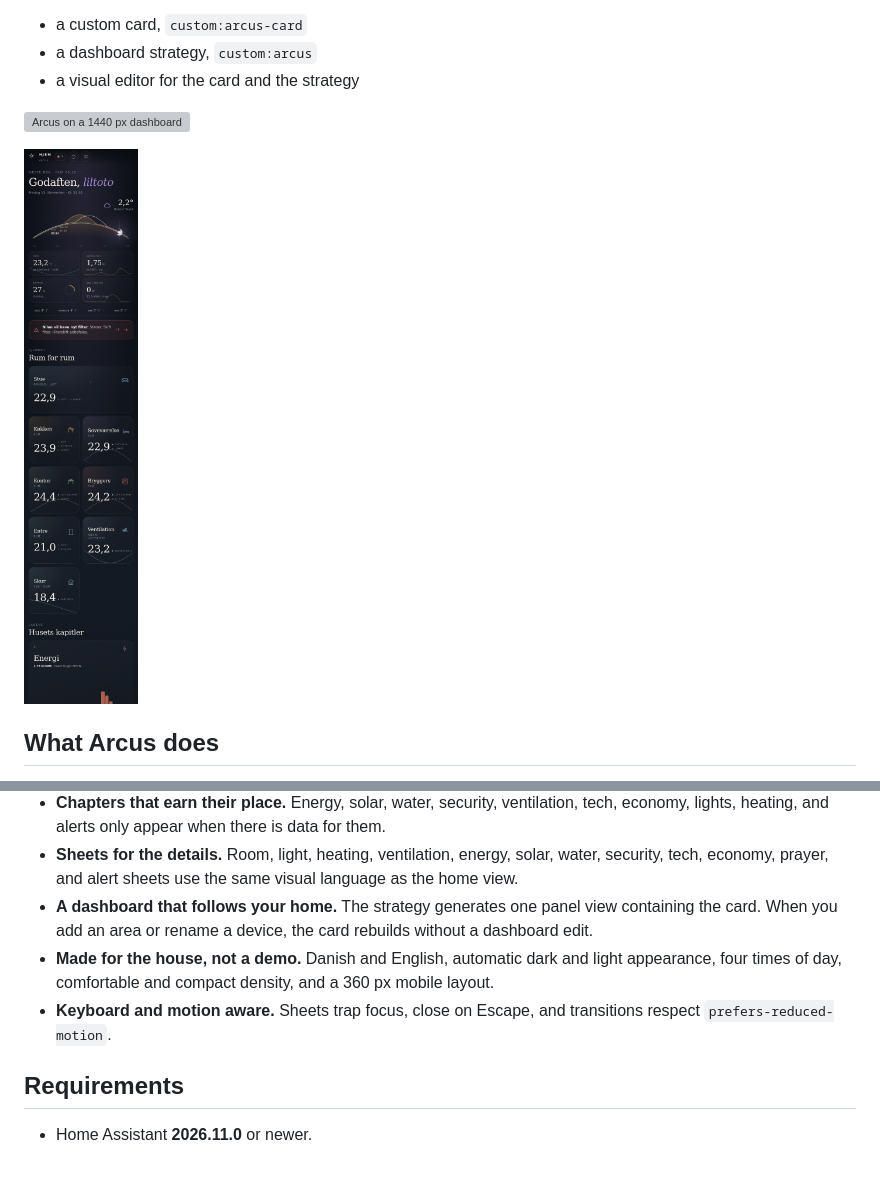
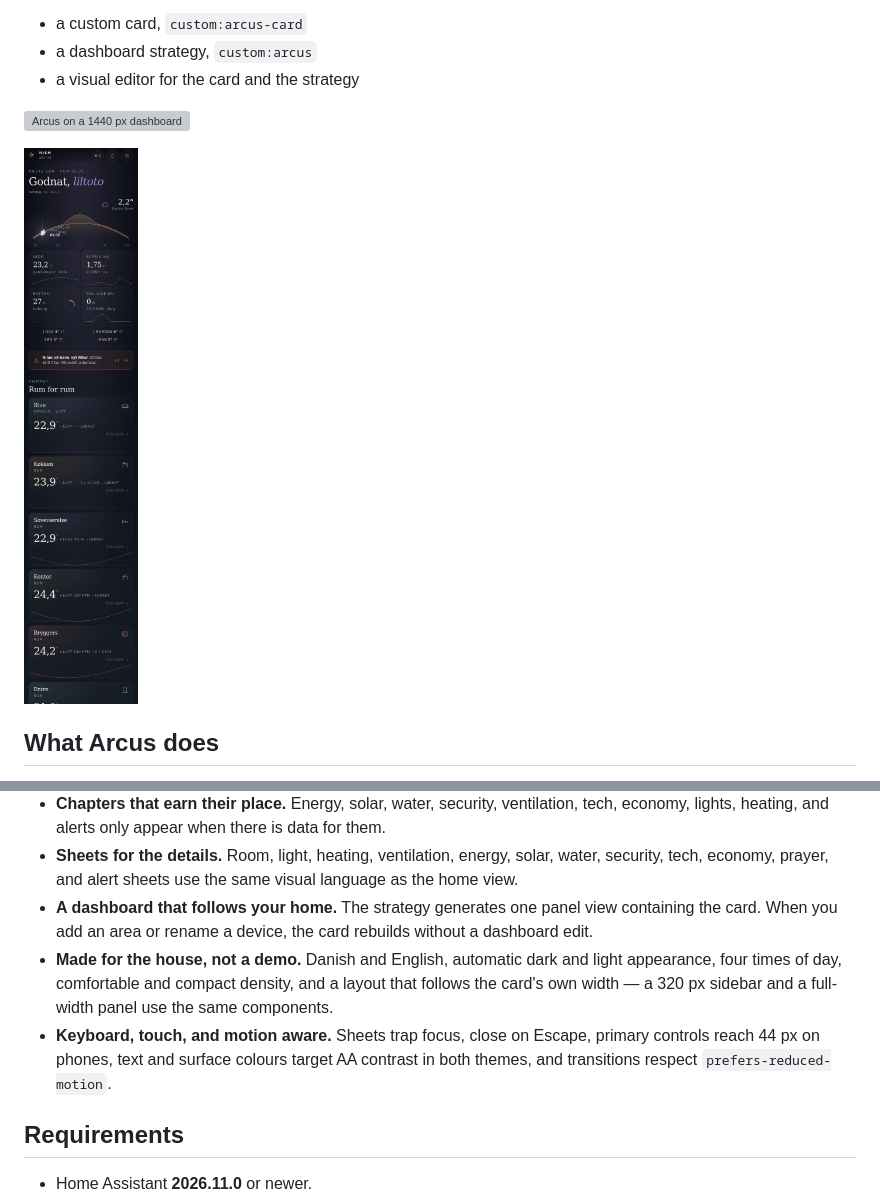
Before and after one commit to liltoto/ha-arcus, a Markdown page: README.md, 2 parts joined by grey strips. Drawn GitHub-style; pictures changed too: docs/screenshots/arcus-390.png; blank space fills up the shorter version; grey boxes are pictures that could not be loaded.

```diff
--- a/README.md
+++ b/README.md
@@ -19,8 +19,8 @@ Arcus is a Dashboard plugin for the Home Assistant Marketplace. It installs as o
 - **Chapters that earn their place.** Energy, solar, water, security, ventilation, tech, economy, lights, heating, and alerts only appear when there is data for them.
 - **Sheets for the details.** Room, light, heating, ventilation, energy, solar, water, security, tech, economy, prayer, and alert sheets use the same visual language as the home view.
 - **A dashboard that follows your home.** The strategy generates one panel view containing the card. When you add an area or rename a device, the card rebuilds without a dashboard edit.
-- **Made for the house, not a demo.** Danish and English, automatic dark and light appearance, four times of day, comfortable and compact density, and a 360 px mobile layout.
-- **Keyboard and motion aware.** Sheets trap focus, close on Escape, and transitions respect `prefers-reduced-motion`.
+- **Made for the house, not a demo.** Danish and English, automatic dark and light appearance, four times of day, comfortable and compact density, and a layout that follows the card's own width — a 320 px sidebar and a full-width panel use the same components.
+- **Keyboard, touch, and motion aware.** Sheets trap focus, close on Escape, primary controls reach 44 px on phones, text and surface colours target AA contrast in both themes, and transitions respect `prefers-reduced-motion`.
 
 ## Requirements
 
```
Also changed, not shown: CHANGELOG.md (+24 -0 lines), 9 other files.
